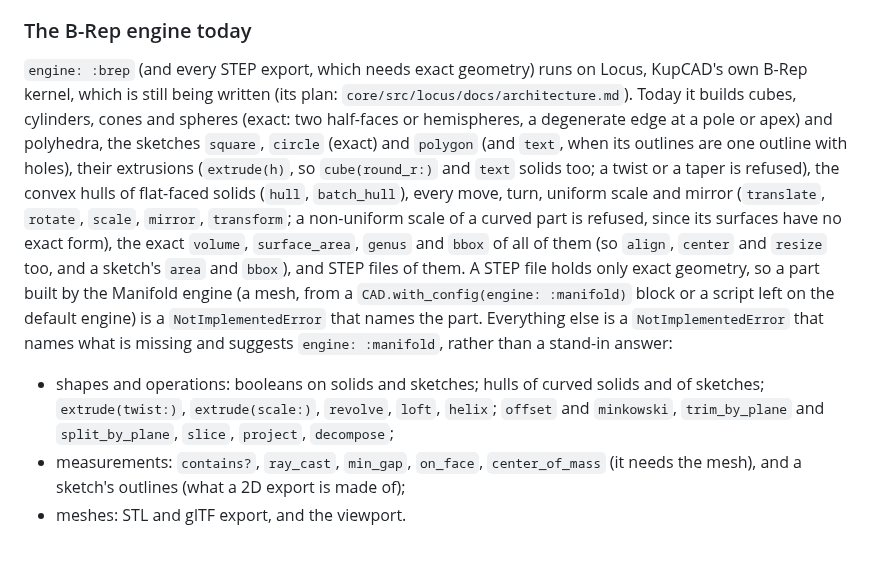
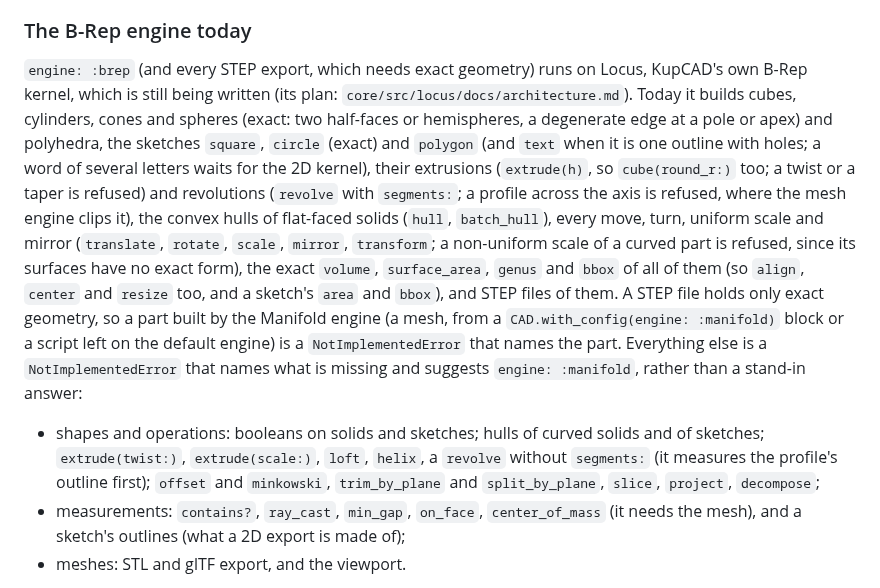
Before and after one commit to kupcad/kupcad, a Markdown page: core/docs/README.md, the part around the change. Drawn GitHub-style; blank space fills up the shorter version.

Commit message:
Core README: what the B-Rep engine builds after M1
Co-Authored-By: Claude Fable 5.1 <noreply@anthropic.com>

```diff
--- a/core/docs/README.md
+++ b/core/docs/README.md
@@ -456,9 +456,9 @@ end
 
 ### The B-Rep engine today
 
-`engine: :brep` (and every STEP export, which needs exact geometry) runs on Locus, KupCAD's own B-Rep kernel, which is still being written (its plan: `core/src/locus/docs/architecture.md`). Today it builds cubes, cylinders, cones and spheres (exact: two half-faces or hemispheres, a degenerate edge at a pole or apex) and polyhedra, the sketches `square`, `circle` (exact) and `polygon` (and `text`, when its outlines are one outline with holes), their extrusions (`extrude(h)`, so `cube(round_r:)` and `text` solids too; a twist or a taper is refused), the convex hulls of flat-faced solids (`hull`, `batch_hull`), every move, turn, uniform scale and mirror (`translate`, `rotate`, `scale`, `mirror`, `transform`; a non-uniform scale of a curved part is refused, since its surfaces have no exact form), the exact `volume`, `surface_area`, `genus` and `bbox` of all of them (so `align`, `center` and `resize` too, and a sketch's `area` and `bbox`), and STEP files of them. A STEP file holds only exact geometry, so a part built by the Manifold engine (a mesh, from a `CAD.with_config(engine: :manifold)` block or a script left on the default engine) is a `NotImplementedError` that names the part. Everything else is a `NotImplementedError` that names what is missing and suggests `engine: :manifold`, rather than a stand-in answer:
+`engine: :brep` (and every STEP export, which needs exact geometry) runs on Locus, KupCAD's own B-Rep kernel, which is still being written (its plan: `core/src/locus/docs/architecture.md`). Today it builds cubes, cylinders, cones and spheres (exact: two half-faces or hemispheres, a degenerate edge at a pole or apex) and polyhedra, the sketches `square`, `circle` (exact) and `polygon` (and `text` when it is one outline with holes; a word of several letters waits for the 2D kernel), their extrusions (`extrude(h)`, so `cube(round_r:)` too; a twist or a taper is refused) and revolutions (`revolve` with `segments:`; a profile across the axis is refused, where the mesh engine clips it), the convex hulls of flat-faced solids (`hull`, `batch_hull`), every move, turn, uniform scale and mirror (`translate`, `rotate`, `scale`, `mirror`, `transform`; a non-uniform scale of a curved part is refused, since its surfaces have no exact form), the exact `volume`, `surface_area`, `genus` and `bbox` of all of them (so `align`, `center` and `resize` too, and a sketch's `area` and `bbox`), and STEP files of them. A STEP file holds only exact geometry, so a part built by the Manifold engine (a mesh, from a `CAD.with_config(engine: :manifold)` block or a script left on the default engine) is a `NotImplementedError` that names the part. Everything else is a `NotImplementedError` that names what is missing and suggests `engine: :manifold`, rather than a stand-in answer:
 
-* shapes and operations: booleans on solids and sketches; hulls of curved solids and of sketches; `extrude(twist:)`, `extrude(scale:)`, `revolve`, `loft`, `helix`; `offset` and `minkowski`, `trim_by_plane` and `split_by_plane`, `slice`, `project`, `decompose`;
+* shapes and operations: booleans on solids and sketches; hulls of curved solids and of sketches; `extrude(twist:)`, `extrude(scale:)`, `loft`, `helix`, a `revolve` without `segments:` (it measures the profile's outline first); `offset` and `minkowski`, `trim_by_plane` and `split_by_plane`, `slice`, `project`, `decompose`;
 * measurements: `contains?`, `ray_cast`, `min_gap`, `on_face`, `center_of_mass` (it needs the mesh), and a sketch's outlines (what a 2D export is made of);
 * meshes: STL and glTF export, and the viewport.
 
```
